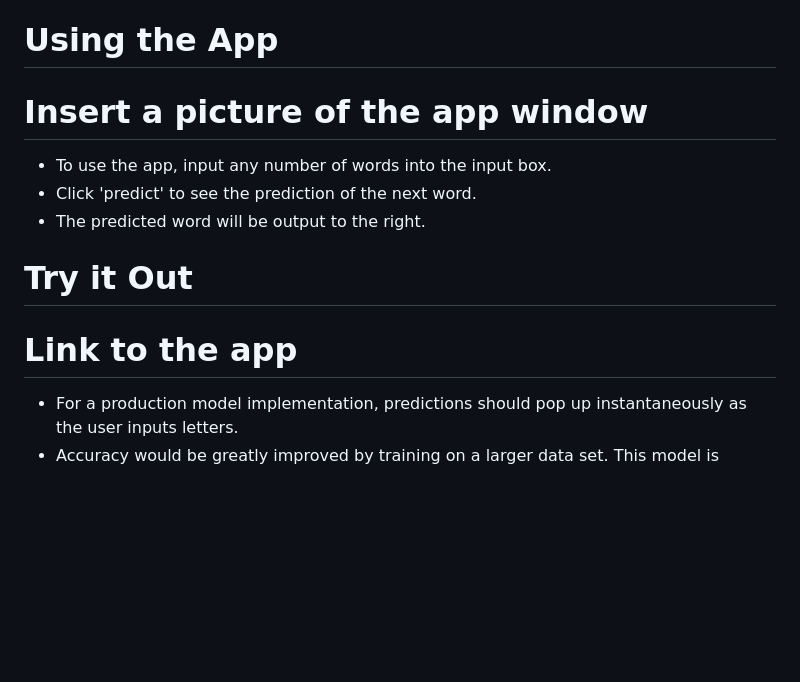
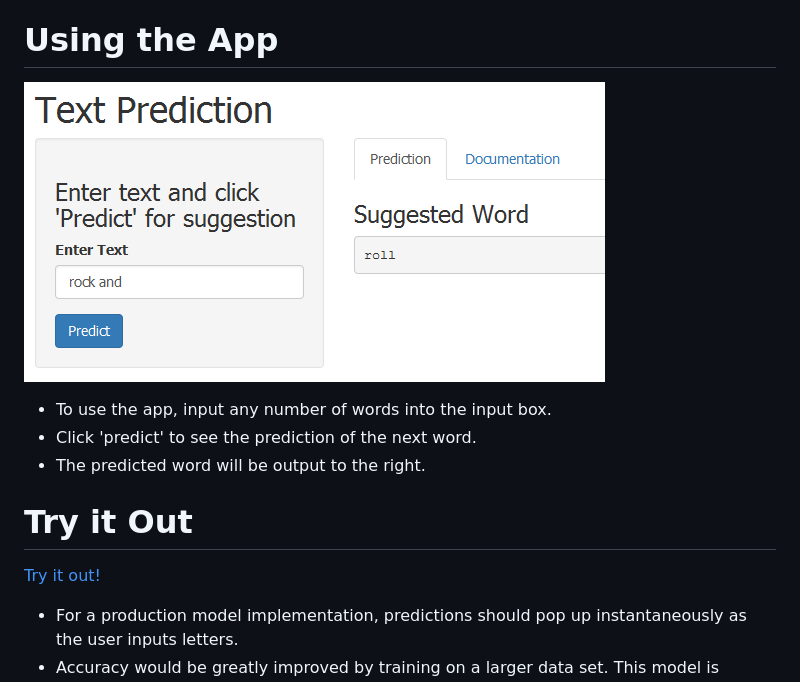
Before and after one commit to keithgw/JHU-DSS-capstone, a Markdown page: slide-deck/capstone.md, the part around the change. Drawn GitHub-style; pictures changed too: slide-deck/shinyapp.png (added); blank space fills up the shorter version.

```diff
--- a/slide-deck/capstone.md
+++ b/slide-deck/capstone.md
@@ -22,13 +22,13 @@ Robustness
 
 Using the App
 ========================================================
-# Insert a picture of the app window
+![ShinyApp](shinyapp.png "Inputs on Left, Prediction on Right")
 - To use the app, input any number of words into the input box.
 - Click 'predict' to see the prediction of the next word.
 - The predicted word will be output to the right.
 
 Try it Out
 ========================================================
-# Link to the app
+[Try it out!](https://keithgw.shinyapps.io/application)
 - For a production model implementation, predictions should pop up instantaneously as the user inputs letters.
 - Accuracy would be greatly improved by training on a larger data set. This model is limited by memory, so distributed computing would be needed to improve prediction accuracy.
```
Also changed, not shown: 11 other files.
